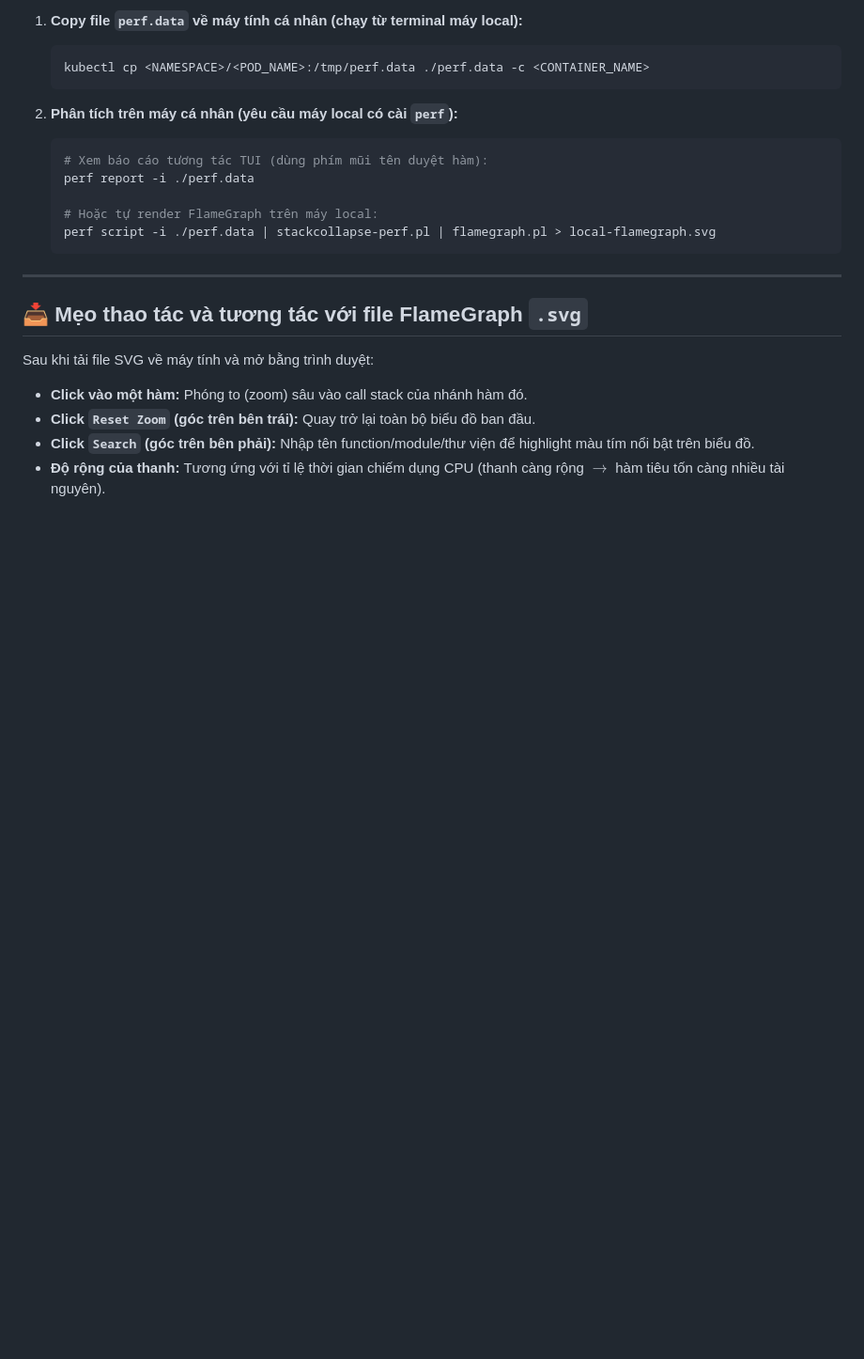
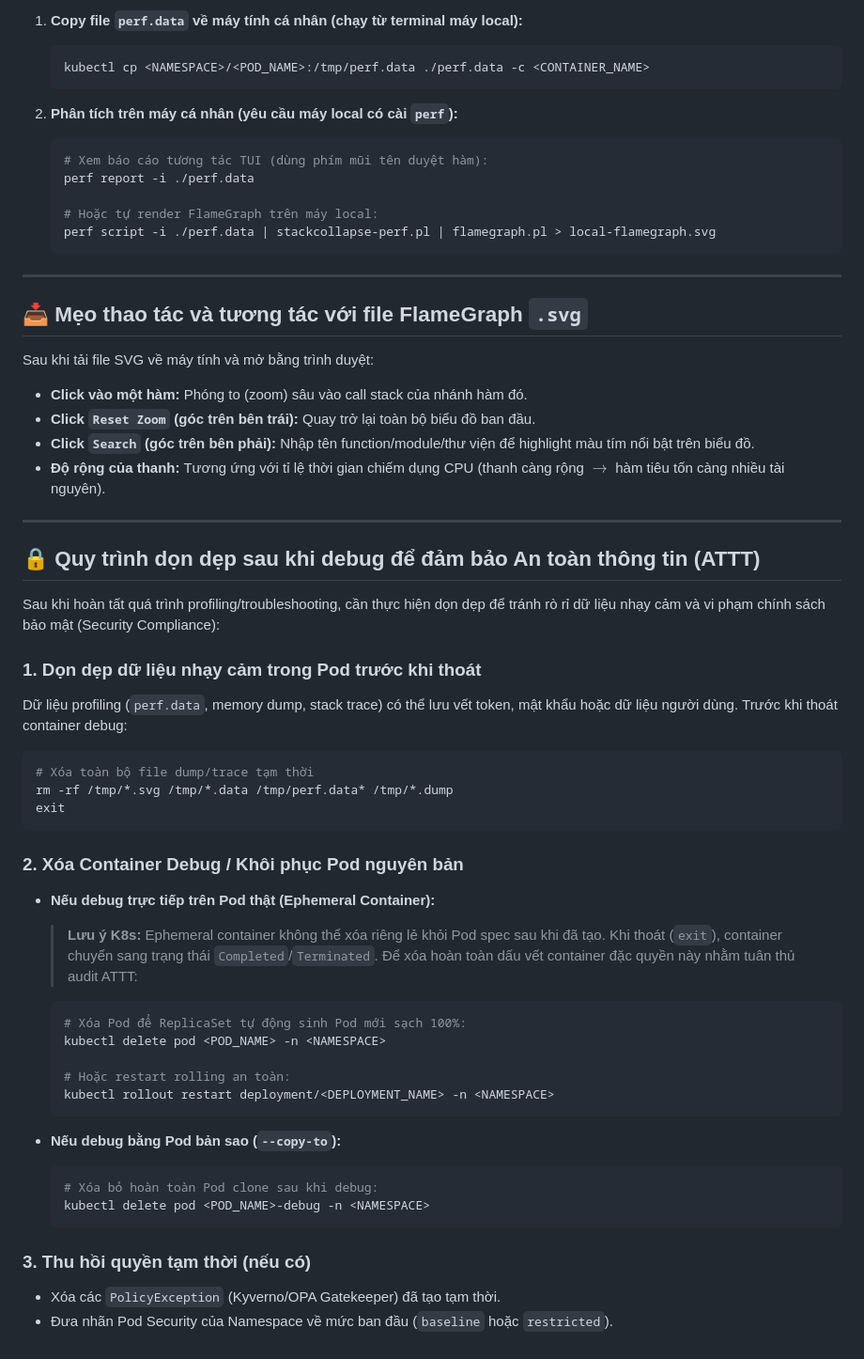
Before and after one commit to duyhustvn/devops, a Markdown page: docker-images/profiling-sidecar/README.md, the part around the change. Shown at 94% size. Rendered like a GitHub page; blank space fills up the shorter version.

````diff
--- a/docker-images/profiling-sidecar/README.md
+++ b/docker-images/profiling-sidecar/README.md
@@ -227,3 +227,40 @@ Sau khi tải file SVG về máy tính và mở bằng trình duyệt:
 * **Click `Reset Zoom` (góc trên bên trái):** Quay trở lại toàn bộ biểu đồ ban đầu.
 * **Click `Search` (góc trên bên phải):** Nhập tên function/module/thư viện để highlight màu tím nổi bật trên biểu đồ.
 * **Độ rộng của thanh:** Tương ứng với tỉ lệ thời gian chiếm dụng CPU (thanh càng rộng $\rightarrow$ hàm tiêu tốn càng nhiều tài nguyên).
+
+---
+
+## 🔒 Quy trình dọn dẹp sau khi debug để đảm bảo An toàn thông tin (ATTT)
+
+Sau khi hoàn tất quá trình profiling/troubleshooting, cần thực hiện dọn dẹp để tránh rò rỉ dữ liệu nhạy cảm và vi phạm chính sách bảo mật (Security Compliance):
+
+### 1. Dọn dẹp dữ liệu nhạy cảm trong Pod trước khi thoát
+Dữ liệu profiling (`perf.data`, memory dump, stack trace) có thể lưu vết token, mật khẩu hoặc dữ liệu người dùng. Trước khi thoát container debug:
+```bash
+# Xóa toàn bộ file dump/trace tạm thời
+rm -rf /tmp/*.svg /tmp/*.data /tmp/perf.data* /tmp/*.dump
+exit
+```
+
+### 2. Xóa Container Debug / Khôi phục Pod nguyên bản
+
+* **Nếu debug trực tiếp trên Pod thật (Ephemeral Container):**
+  > **Lưu ý K8s:** Ephemeral container không thể xóa riêng lẻ khỏi Pod spec sau khi đã tạo. Khi thoát (`exit`), container chuyển sang trạng thái `Completed`/`Terminated`.
+  > Để xóa hoàn toàn dấu vết container đặc quyền này nhằm tuân thủ audit ATTT:
+  ```bash
+  # Xóa Pod để ReplicaSet tự động sinh Pod mới sạch 100%:
+  kubectl delete pod <POD_NAME> -n <NAMESPACE>
+
+  # Hoặc restart rolling an toàn:
+  kubectl rollout restart deployment/<DEPLOYMENT_NAME> -n <NAMESPACE>
+  ```
+
+* **Nếu debug bằng Pod bản sao (`--copy-to`):**
+  ```bash
+  # Xóa bỏ hoàn toàn Pod clone sau khi debug:
+  kubectl delete pod <POD_NAME>-debug -n <NAMESPACE>
+  ```
+
+### 3. Thu hồi quyền tạm thời (nếu có)
+* Xóa các `PolicyException` (Kyverno/OPA Gatekeeper) đã tạo tạm thời.
+* Đưa nhãn Pod Security của Namespace về mức ban đầu (`baseline` hoặc `restricted`).
````
